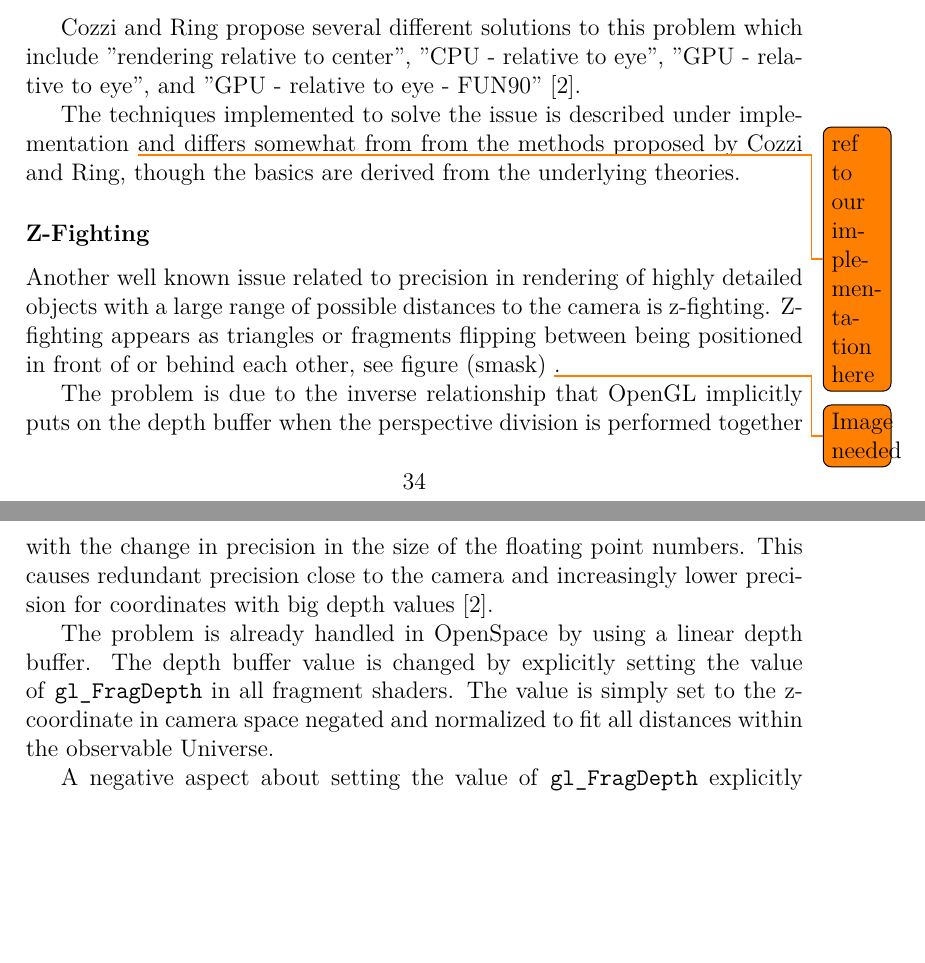
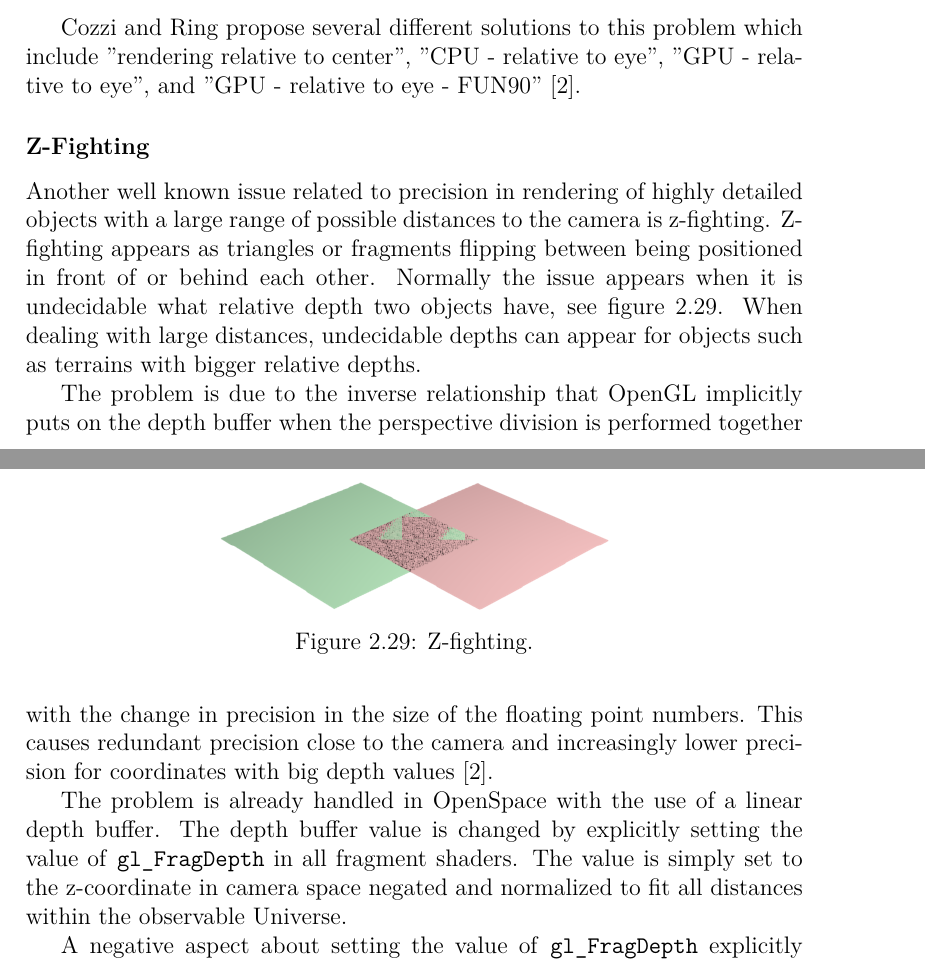
Before and after one commit to nusic/globe_browsing_report, a LaTeX thesis (report.tex, which reads theoretical_background.tex): two parts of pages 41 and 42 of 50, joined at a grey line, cut so that both start at the same text, the shorter picture padded with empty space. Compiled offline with pdfLaTeX.

Commit message:
Add z fighting figure.

```diff
--- a/theoretical_background.tex
+++ b/theoretical_background.tex
@@ -773,15 +773,20 @@ The artefact is shown as discrete positioning of vertices which causes jagged ed
 
 Cozzi and Ring propose several different solutions to this problem which include ''rendering relative to center'', ''CPU - relative to eye'', ''GPU - relative to eye'', and ''GPU - relative to eye - FUN90'' \cite{cozzi11}.
 
-The techniques implemented to solve the issue is described under implementation \todo{ref to our implementation here} and differs somewhat from from the methods proposed by Cozzi and Ring, though the basics are derived from the underlying theories.
-
 \subsubsection{Z-Fighting}
 
-Another well known issue related to precision in rendering of highly detailed objects with a large range of possible distances to the camera is z-fighting. Z-fighting appears as triangles or fragments flipping between being positioned in front of or behind each other, see figure (smask) \todo{Image needed}.
+Another well known issue related to precision in rendering of highly detailed objects with a large range of possible distances to the camera is z-fighting. Z-fighting appears as triangles or fragments flipping between being positioned in front of or behind each other. Normally the issue appears when it is undecidable what relative depth two objects have, see figure \ref{fig:zfighting}. When dealing with large distances, undecidable depths can appear for objects such as terrains with bigger relative depths.
+
+\begin{figure}[htbp]
+    \centering
+    \includegraphics[width=0.5\textwidth]{figures/zfighting.png}
+    \caption{Z-fighting.}
+    \label{fig:zfighting}
+\end{figure}
 
 The problem is due to the inverse relationship that OpenGL implicitly puts on the depth buffer when the perspective division is performed together with the change in precision in the size of the floating point numbers. This causes redundant precision close to the camera and increasingly lower precision for coordinates with big depth values \cite{cozzi11}.
 
-The problem is already handled in OpenSpace by using a linear depth buffer. The depth buffer value is changed by explicitly setting the value of \texttt{gl\_FragDepth} in all fragment shaders. The value is simply set to the z-coordinate in camera space negated and normalized to fit all distances within the observable Universe.
+The problem is already handled in OpenSpace with the use of a linear depth buffer. The depth buffer value is changed by explicitly setting the value of \texttt{gl\_FragDepth} in all fragment shaders. The value is simply set to the z-coordinate in camera space negated and normalized to fit all distances within the observable Universe.
 
 A negative aspect about setting the value of \texttt{gl\_FragDepth} explicitly is that early depth testing is not possible. This is OpenGL's method of discarding fragments before the fragment shader has been invoked. Not performing early depth testing leads to lower frame rates if the fragment shader is heavy. Kemen discussed the implications of setting \texttt{gl\_FragDepth} explicitly and concluded that for regular fragment processing, the change in frame rate was not significant for the Outerra software \cite{kemen12}.
 
```
Also changed, not shown: figures/zfighting.png (added).
